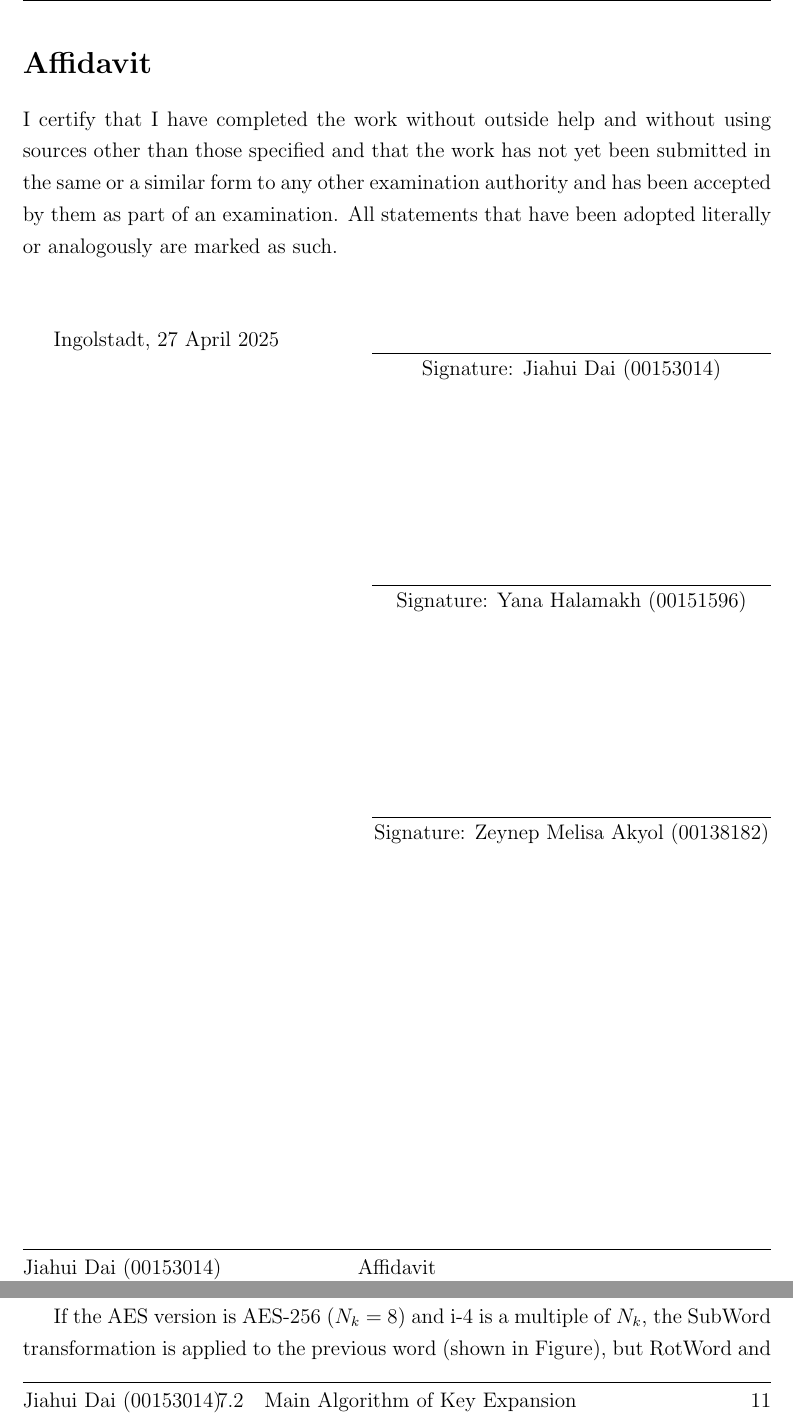
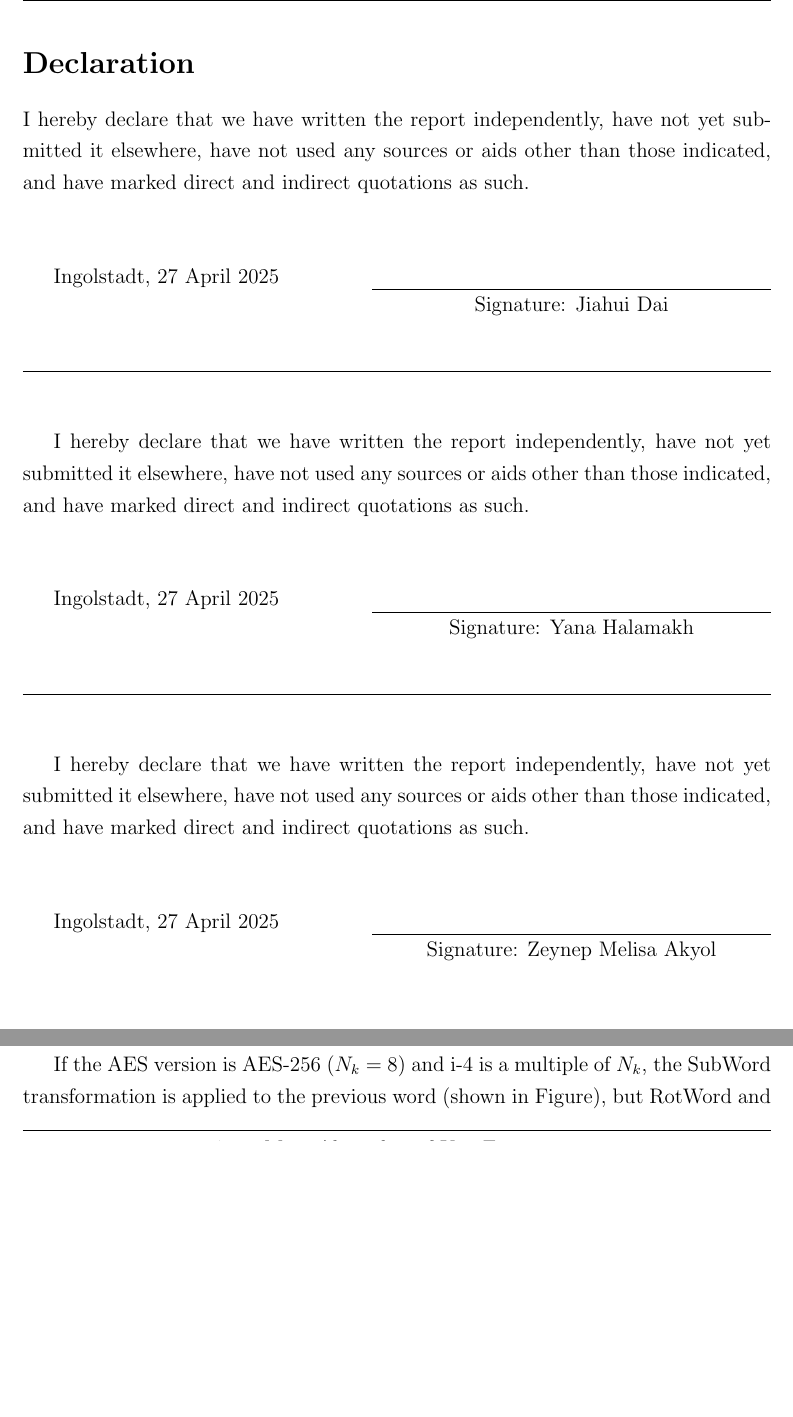
Before and after one commit to jdai01/cryptology-aes, a LaTeX thesis (report.tex, which reads declaration.tex, thesis.cls): two parts of pages 2 and 16 of 18, joined at a grey line, cut at the place of the change, the shorter picture padded with empty space. Compiled offline with pdfLaTeX.

Commit message:
declaration updated

```diff
--- a/declaration.tex
+++ b/declaration.tex
@@ -1,9 +1,9 @@
 % \thispagestyle{empty}
-\section*{Affidavit}
-\addcontentsline{toc}{section}{Affidavit}
-\markright{Affidavit}
+\section*{Declaration}
+\addcontentsline{toc}{section}{Declaration}
+\markright{Declaration}
 
-I certify that I have completed the work without outside help and without using sources other than those specified and that the work has not yet been submitted in the same or a similar form to any other examination authority and has been accepted by them as part of an examination. All statements that have been adopted literally or analogously are marked as such.
+I hereby declare that we have written the report independently, have not yet submitted it elsewhere, have not used any sources or aids other than those indicated, and have marked direct and indirect quotations as such.
 
 \vspace{3em}
 
@@ -12,7 +12,37 @@ Ingolstadt, \customdate\today
 \hspace*{\fill}
 \begin{tabular}{@{}l@{}}
 \hline
-\makebox[8cm]{Signature: Jiahui Dai (00153014)} \\[4cm] \hline
-\makebox[8cm]{Signature: Yana Halamakh (00151596)} \\[4cm] \hline
-\makebox[8cm]{Signature: Zeynep Melisa Akyol (00138182)}
+\makebox[8cm]{Signature: Jiahui Dai} \\[1cm]
 \end{tabular}
+
+\hrule
+
+\vspace{3em}
+
+I hereby declare that we have written the report independently, have not yet submitted it elsewhere, have not used any sources or aids other than those indicated, and have marked direct and indirect quotations as such.
+
+\vspace{3em}
+
+Ingolstadt, \customdate\today
+\newline
+\hspace*{\fill}
+\begin{tabular}{@{}l@{}}
+\hline
+\makebox[8cm]{Signature: Yana Halamakh} \\[1cm]
+\end{tabular}
+
+\hrule
+
+\vspace{3em}
+
+I hereby declare that we have written the report independently, have not yet submitted it elsewhere, have not used any sources or aids other than those indicated, and have marked direct and indirect quotations as such.
+
+\vspace{3em}
+
+Ingolstadt, \customdate\today
+\newline
+\hspace*{\fill}
+\begin{tabular}{@{}l@{}}
+\hline
+\makebox[8cm]{Signature: Zeynep Melisa Akyol} \\[1cm]
+\end{tabular}
--- a/thesis.cls
+++ b/thesis.cls
@@ -103,7 +103,7 @@
 
 % Footer Configuration
 \renewcommand{\footrulewidth}{0.4pt}
-\fancyfoot[L]{\@author}  % Bottom left: Author Name
+% \fancyfoot[L]{\@author}  % Bottom left: Author Name
 \fancyfoot[C]{\nouppercase{\rightmark}}  % Bottom center: Section title
 \fancyfoot[R]{\thepage}  % Bottom right: Page number
 
```
